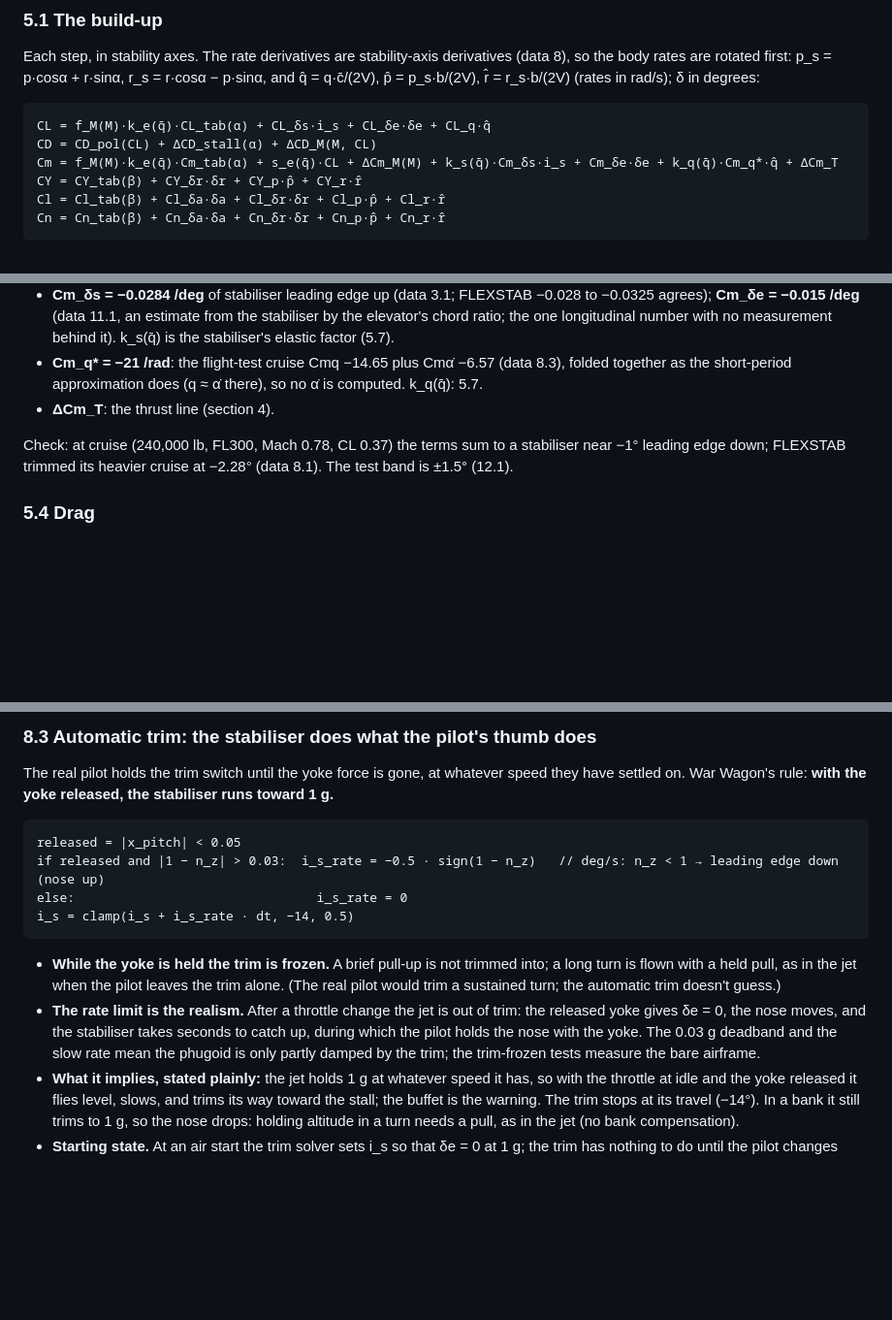
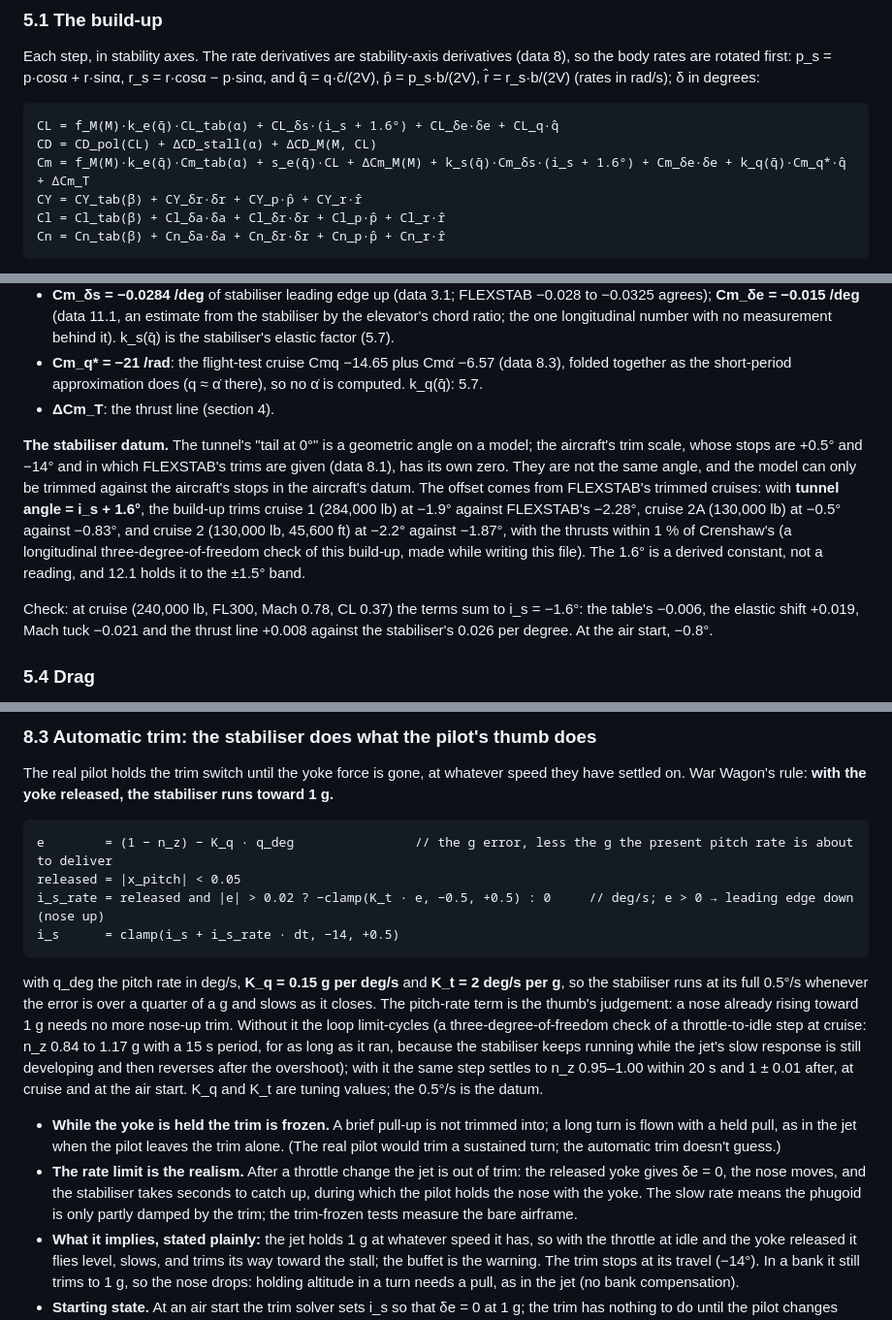
Before and after one commit to 135crewdog/warwagon, a Markdown page: docs/flight-model.md, 3 parts joined by grey strips. Shown at 97% size. Rendered like a GitHub page; blank space fills up the shorter version.

Commit message:
Damp the automatic trim and fix the stabiliser datum
The trim law gains a pitch-rate lead and a proportional region: a
longitudinal 3-DOF check showed the bang-bang law limit-cycling between
0.84 and 1.17 g after a throttle step, and the new law settling to 1 g
within 20 s. The stabiliser is now in the aircraft's datum, 1.6 deg from
the tunnel's tail datum, derived from FLEXSTAB's three trimmed cruises,
which the build-up then reproduces within 0.4 deg and 1 % in thrust; the
air start trims inside the travel.

Co-Authored-By: Claude Fable 5.1 <noreply@anthropic.com>
Claude-Session: https://claude.ai/code/session_01YZtgbdg2VYBpBt2N8V7dDs

````diff
--- a/docs/flight-model.md
+++ b/docs/flight-model.md
@@ -110,9 +110,9 @@ Rigid body, six degrees of freedom, constant mass, flat non-rotating earth, as R
 Each step, in stability axes. The rate derivatives are stability-axis derivatives (data 8), so the body rates are rotated first: p_s = p·cosα + r·sinα, r_s = r·cosα − p·sinα, and q̂ = q·c̄/(2V), p̂ = p_s·b/(2V), r̂ = r_s·b/(2V) (rates in rad/s); δ in degrees:
 
 ```
-CL = f_M(M)·k_e(q̄)·CL_tab(α) + CL_δs·i_s + CL_δe·δe + CL_q·q̂
+CL = f_M(M)·k_e(q̄)·CL_tab(α) + CL_δs·(i_s + 1.6°) + CL_δe·δe + CL_q·q̂
 CD = CD_pol(CL) + ΔCD_stall(α) + ΔCD_M(M, CL)
-Cm = f_M(M)·k_e(q̄)·Cm_tab(α) + s_e(q̄)·CL + ΔCm_M(M) + k_s(q̄)·Cm_δs·i_s + Cm_δe·δe + k_q(q̄)·Cm_q*·q̂ + ΔCm_T
+Cm = f_M(M)·k_e(q̄)·Cm_tab(α) + s_e(q̄)·CL + ΔCm_M(M) + k_s(q̄)·Cm_δs·(i_s + 1.6°) + Cm_δe·δe + k_q(q̄)·Cm_q*·q̂ + ΔCm_T
 CY = CY_tab(β) + CY_δr·δr + CY_p·p̂ + CY_r·r̂
 Cl = Cl_tab(β) + Cl_δa·δa + Cl_δr·δr + Cl_p·p̂ + Cl_r·r̂
 Cn = Cn_tab(β) + Cn_δa·δa + Cn_δr·δr + Cn_p·p̂ + Cn_r·r̂
@@ -139,7 +139,9 @@ Check: the model's lift slope at cruise comes out 0.081 × 1.16 × 0.89 = 0.084
 - **Cm_q\* = −21 /rad**: the flight-test cruise Cmq −14.65 plus Cmα̇ −6.57 (data 8.3), folded together as the short-period approximation does (q ≈ α̇ there), so no α̇ is computed. k_q(q̄): 5.7.
 - **ΔCm_T**: the thrust line (section 4).
 
-Check: at cruise (240,000 lb, FL300, Mach 0.78, CL 0.37) the terms sum to a stabiliser near −1° leading edge down; FLEXSTAB trimmed its heavier cruise at −2.28° (data 8.1). The test band is ±1.5° (12.1).
+**The stabiliser datum.** The tunnel's "tail at 0°" is a geometric angle on a model; the aircraft's trim scale, whose stops are +0.5° and −14° and in which FLEXSTAB's trims are given (data 8.1), has its own zero. They are not the same angle, and the model can only be trimmed against the aircraft's stops in the aircraft's datum. The offset comes from FLEXSTAB's trimmed cruises: with **tunnel angle = i_s + 1.6°**, the build-up trims cruise 1 (284,000 lb) at −1.9° against FLEXSTAB's −2.28°, cruise 2A (130,000 lb) at −0.5° against −0.83°, and cruise 2 (130,000 lb, 45,600 ft) at −2.2° against −1.87°, with the thrusts within 1 % of Crenshaw's (a longitudinal three-degree-of-freedom check of this build-up, made while writing this file). The 1.6° is a derived constant, not a reading, and 12.1 holds it to the ±1.5° band.
+
+Check: at cruise (240,000 lb, FL300, Mach 0.78, CL 0.37) the terms sum to i_s = −1.6°: the table's −0.006, the elastic shift +0.019, Mach tuck −0.021 and the thrust line +0.008 against the stabiliser's 0.026 per degree. At the air start, −0.8°.
 
 ### 5.4 Drag
 
@@ -238,14 +240,16 @@ There is no g limiter, no AoA limiter and no stall protection: the jet's own sta
 The real pilot holds the trim switch until the yoke force is gone, at whatever speed they have settled on. War Wagon's rule: **with the yoke released, the stabiliser runs toward 1 g.**
 
 ```
+e        = (1 − n_z) − K_q · q_deg                // the g error, less the g the present pitch rate is about to deliver
 released = |x_pitch| < 0.05
-if released and |1 − n_z| > 0.03:  i_s_rate = −0.5 · sign(1 − n_z)   // deg/s: n_z < 1 → leading edge down (nose up)
-else:                                i_s_rate = 0
-i_s = clamp(i_s + i_s_rate · dt, −14, 0.5)
+i_s_rate = released and |e| > 0.02 ? −clamp(K_t · e, −0.5, +0.5) : 0     // deg/s; e > 0 → leading edge down (nose up)
+i_s      = clamp(i_s + i_s_rate · dt, −14, +0.5)
 ```
 
+with q_deg the pitch rate in deg/s, **K_q = 0.15 g per deg/s** and **K_t = 2 deg/s per g**, so the stabiliser runs at its full 0.5°/s whenever the error is over a quarter of a g and slows as it closes. The pitch-rate term is the thumb's judgement: a nose already rising toward 1 g needs no more nose-up trim. Without it the loop limit-cycles (a three-degree-of-freedom check of a throttle-to-idle step at cruise: n_z 0.84 to 1.17 g with a 15 s period, for as long as it ran, because the stabiliser keeps running while the jet's slow response is still developing and then reverses after the overshoot); with it the same step settles to n_z 0.95–1.00 within 20 s and 1 ± 0.01 after, at cruise and at the air start. K_q and K_t are tuning values; the 0.5°/s is the datum.
+
 - **While the yoke is held the trim is frozen.** A brief pull-up is not trimmed into; a long turn is flown with a held pull, as in the jet when the pilot leaves the trim alone. (The real pilot would trim a sustained turn; the automatic trim doesn't guess.)
-- **The rate limit is the realism.** After a throttle change the jet is out of trim: the released yoke gives δe = 0, the nose moves, and the stabiliser takes seconds to catch up, during which the pilot holds the nose with the yoke. The 0.03 g deadband and the slow rate mean the phugoid is only partly damped by the trim; the trim-frozen tests measure the bare airframe.
+- **The rate limit is the realism.** After a throttle change the jet is out of trim: the released yoke gives δe = 0, the nose moves, and the stabiliser takes seconds to catch up, during which the pilot holds the nose with the yoke. The slow rate means the phugoid is only partly damped by the trim; the trim-frozen tests measure the bare airframe.
 - **What it implies, stated plainly:** the jet holds 1 g at whatever speed it has, so with the throttle at idle and the yoke released it flies level, slows, and trims its way toward the stall; the buffet is the warning. The trim stops at its travel (−14°). In a bank it still trims to 1 g, so the nose drops: holding altitude in a turn needs a pull, as in the jet (no bank compensation).
 - **Starting state.** At an air start the trim solver sets i_s so that δe = 0 at 1 g; the trim has nothing to do until the pilot changes something.
 
````
Also changed, not shown: other parts of docs/flight-model.md (+2 -2 lines).
